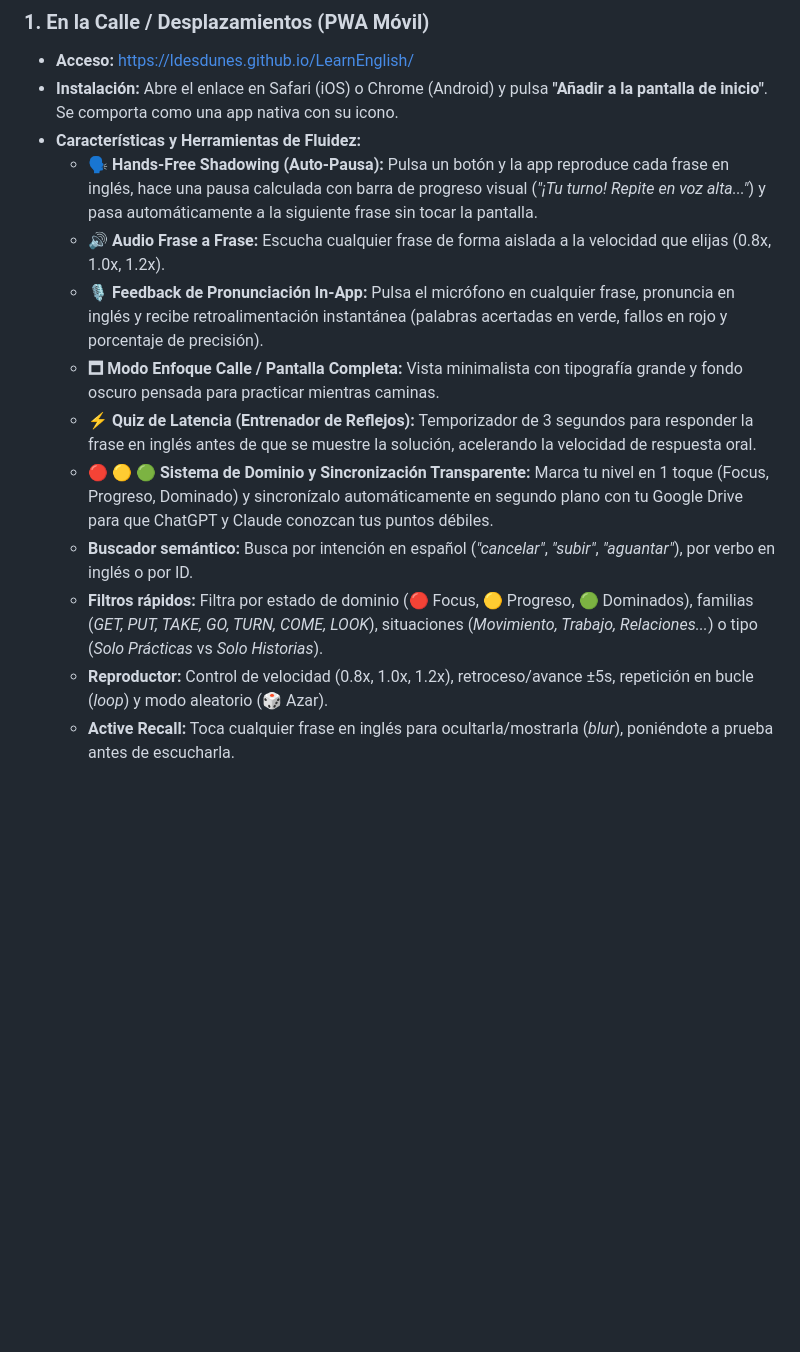
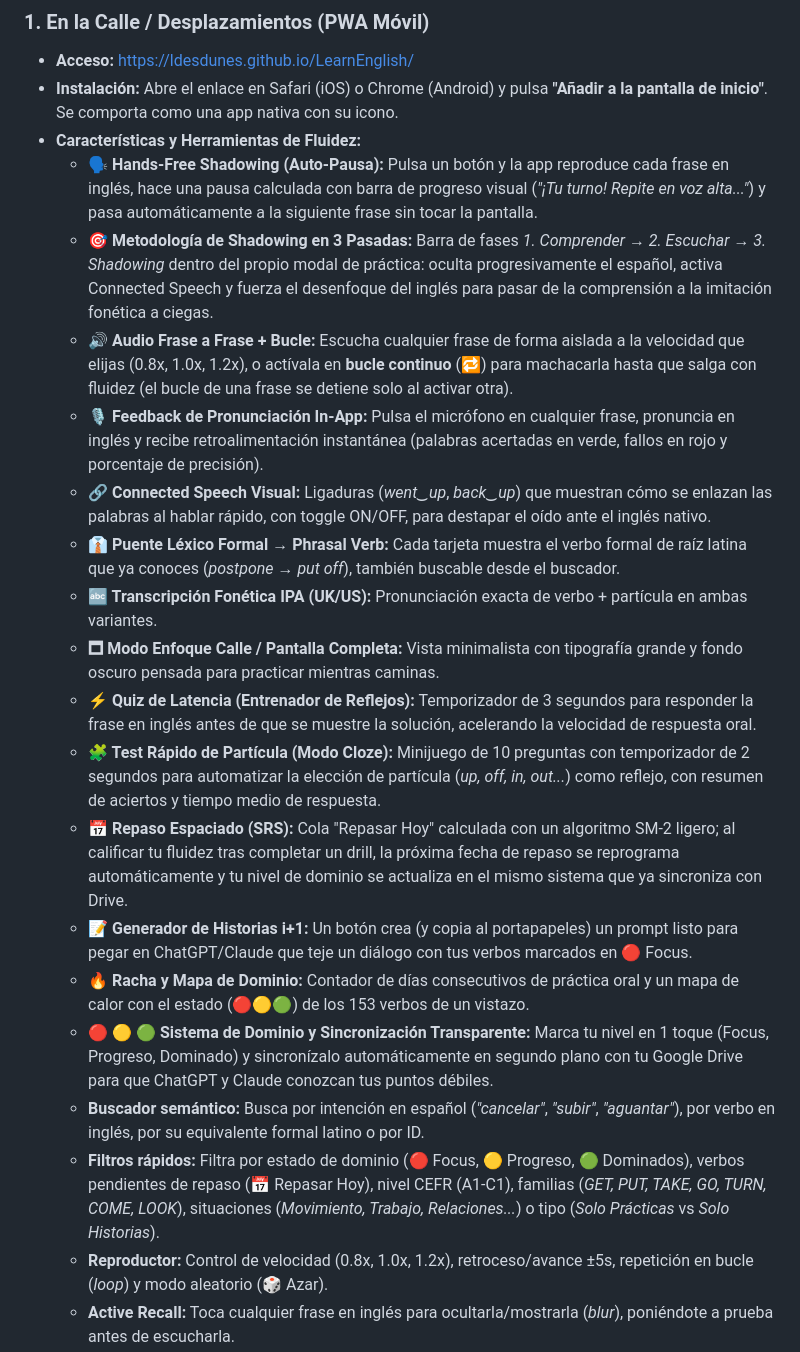
Before and after one commit to ldesdunes/LearnEnglish, a Markdown page: README.md, the part around one of its changes. Rendered like a GitHub page; blank space fills up the shorter version.

```diff
--- a/README.md
+++ b/README.md
@@ -24,13 +24,21 @@ Los 306 archivos de audio (`malditos_phrasal/`) cubren 153 phrasal verbs organiz
 * **Instalación:** Abre el enlace en Safari (iOS) o Chrome (Android) y pulsa **"Añadir a la pantalla de inicio"**. Se comporta como una app nativa con su icono.
 * **Características y Herramientas de Fluidez:**
   * **🗣️ Hands-Free Shadowing (Auto-Pausa):** Pulsa un botón y la app reproduce cada frase en inglés, hace una pausa calculada con barra de progreso visual (*"¡Tu turno! Repite en voz alta..."*) y pasa automáticamente a la siguiente frase sin tocar la pantalla.
-  * **🔊 Audio Frase a Frase:** Escucha cualquier frase de forma aislada a la velocidad que elijas (0.8x, 1.0x, 1.2x).
+  * **🎯 Metodología de Shadowing en 3 Pasadas:** Barra de fases *1. Comprender → 2. Escuchar → 3. Shadowing* dentro del propio modal de práctica: oculta progresivamente el español, activa Connected Speech y fuerza el desenfoque del inglés para pasar de la comprensión a la imitación fonética a ciegas.
+  * **🔊 Audio Frase a Frase + Bucle:** Escucha cualquier frase de forma aislada a la velocidad que elijas (0.8x, 1.0x, 1.2x), o actívala en **bucle continuo** (🔁) para machacarla hasta que salga con fluidez (el bucle de una frase se detiene solo al activar otra).
   * **🎙️ Feedback de Pronunciación In-App:** Pulsa el micrófono en cualquier frase, pronuncia en inglés y recibe retroalimentación instantánea (palabras acertadas en verde, fallos en rojo y porcentaje de precisión).
+  * **🔗 Connected Speech Visual:** Ligaduras (*went‿up*, *back‿up*) que muestran cómo se enlazan las palabras al hablar rápido, con toggle ON/OFF, para destapar el oído ante el inglés nativo.
+  * **👔 Puente Léxico Formal → Phrasal Verb:** Cada tarjeta muestra el verbo formal de raíz latina que ya conoces (*postpone → put off*), también buscable desde el buscador.
+  * **🔤 Transcripción Fonética IPA (UK/US):** Pronunciación exacta de verbo + partícula en ambas variantes.
   * **🗖 Modo Enfoque Calle / Pantalla Completa:** Vista minimalista con tipografía grande y fondo oscuro pensada para practicar mientras caminas.
   * **⚡ Quiz de Latencia (Entrenador de Reflejos):** Temporizador de 3 segundos para responder la frase en inglés antes de que se muestre la solución, acelerando la velocidad de respuesta oral.
+  * **🧩 Test Rápido de Partícula (Modo Cloze):** Minijuego de 10 preguntas con temporizador de 2 segundos para automatizar la elección de partícula (*up, off, in, out...*) como reflejo, con resumen de aciertos y tiempo medio de respuesta.
+  * **📅 Repaso Espaciado (SRS):** Cola "Repasar Hoy" calculada con un algoritmo SM-2 ligero; al calificar tu fluidez tras completar un drill, la próxima fecha de repaso se reprograma automáticamente y tu nivel de dominio se actualiza en el mismo sistema que ya sincroniza con Drive.
+  * **📝 Generador de Historias i+1:** Un botón crea (y copia al portapapeles) un prompt listo para pegar en ChatGPT/Claude que teje un diálogo con tus verbos marcados en 🔴 Focus.
+  * **🔥 Racha y Mapa de Dominio:** Contador de días consecutivos de práctica oral y un mapa de calor con el estado (🔴🟡🟢) de los 153 verbos de un vistazo.
   * **🔴 🟡 🟢 Sistema de Dominio y Sincronización Transparente:** Marca tu nivel en 1 toque (Focus, Progreso, Dominado) y sincronízalo automáticamente en segundo plano con tu Google Drive para que ChatGPT y Claude conozcan tus puntos débiles.
-  * **Buscador semántico:** Busca por intención en español (*"cancelar"*, *"subir"*, *"aguantar"*), por verbo en inglés o por ID.
-  * **Filtros rápidos:** Filtra por estado de dominio (🔴 Focus, 🟡 Progreso, 🟢 Dominados), familias (*GET, PUT, TAKE, GO, TURN, COME, LOOK*), situaciones (*Movimiento, Trabajo, Relaciones...*) o tipo (*Solo Prácticas* vs *Solo Historias*).
+  * **Buscador semántico:** Busca por intención en español (*"cancelar"*, *"subir"*, *"aguantar"*), por verbo en inglés, por su equivalente formal latino o por ID.
+  * **Filtros rápidos:** Filtra por estado de dominio (🔴 Focus, 🟡 Progreso, 🟢 Dominados), verbos pendientes de repaso (📅 Repasar Hoy), nivel CEFR (A1-C1), familias (*GET, PUT, TAKE, GO, TURN, COME, LOOK*), situaciones (*Movimiento, Trabajo, Relaciones...*) o tipo (*Solo Prácticas* vs *Solo Historias*).
   * **Reproductor:** Control de velocidad (0.8x, 1.0x, 1.2x), retroceso/avance ±5s, repetición en bucle (*loop*) y modo aleatorio (🎲 Azar).
   * **Active Recall:** Toca cualquier frase en inglés para ocultarla/mostrarla (*blur*), poniéndote a prueba antes de escucharla.
 
```
Also changed, not shown: other parts of README.md (+12 -5 lines).
